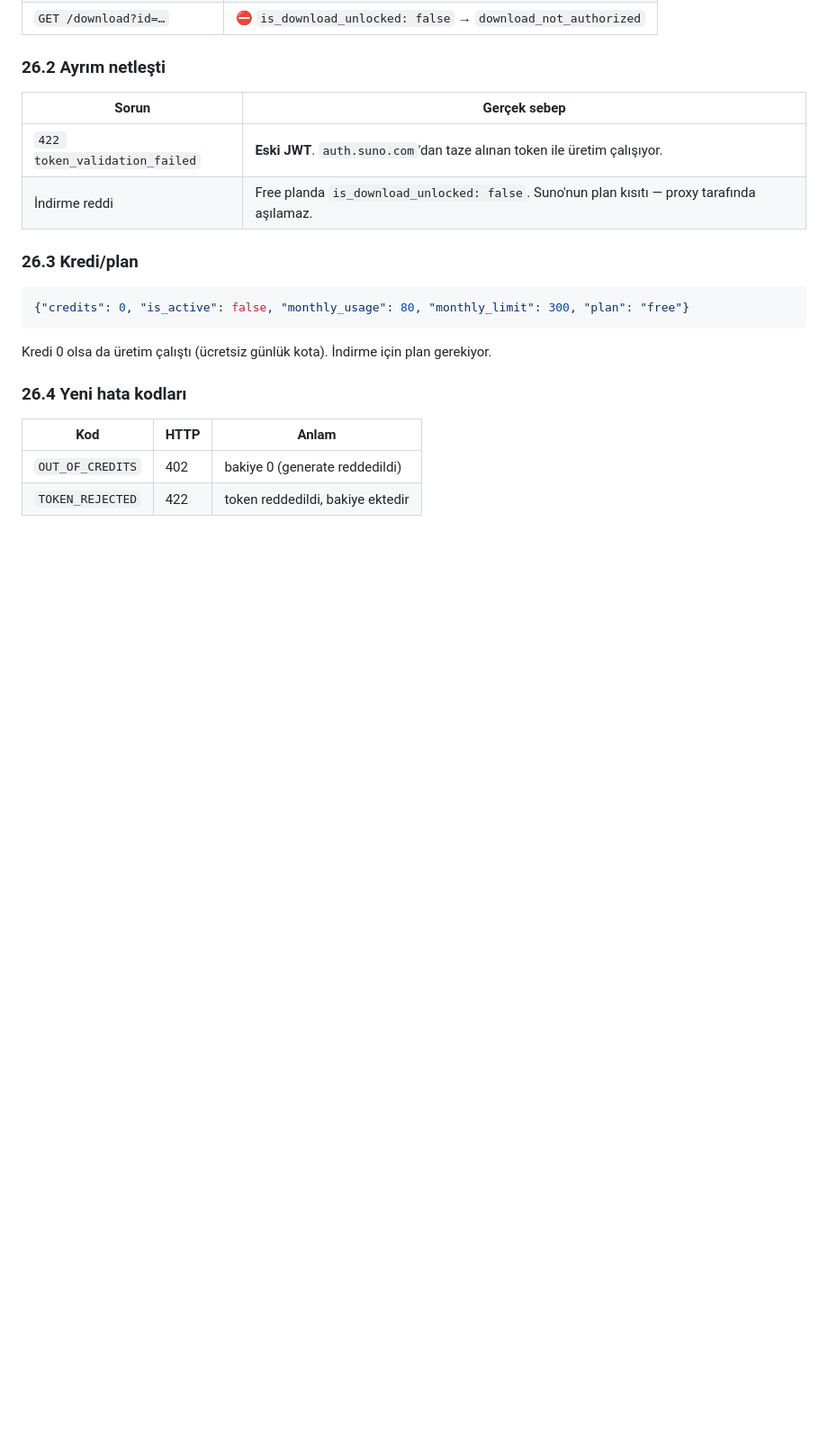
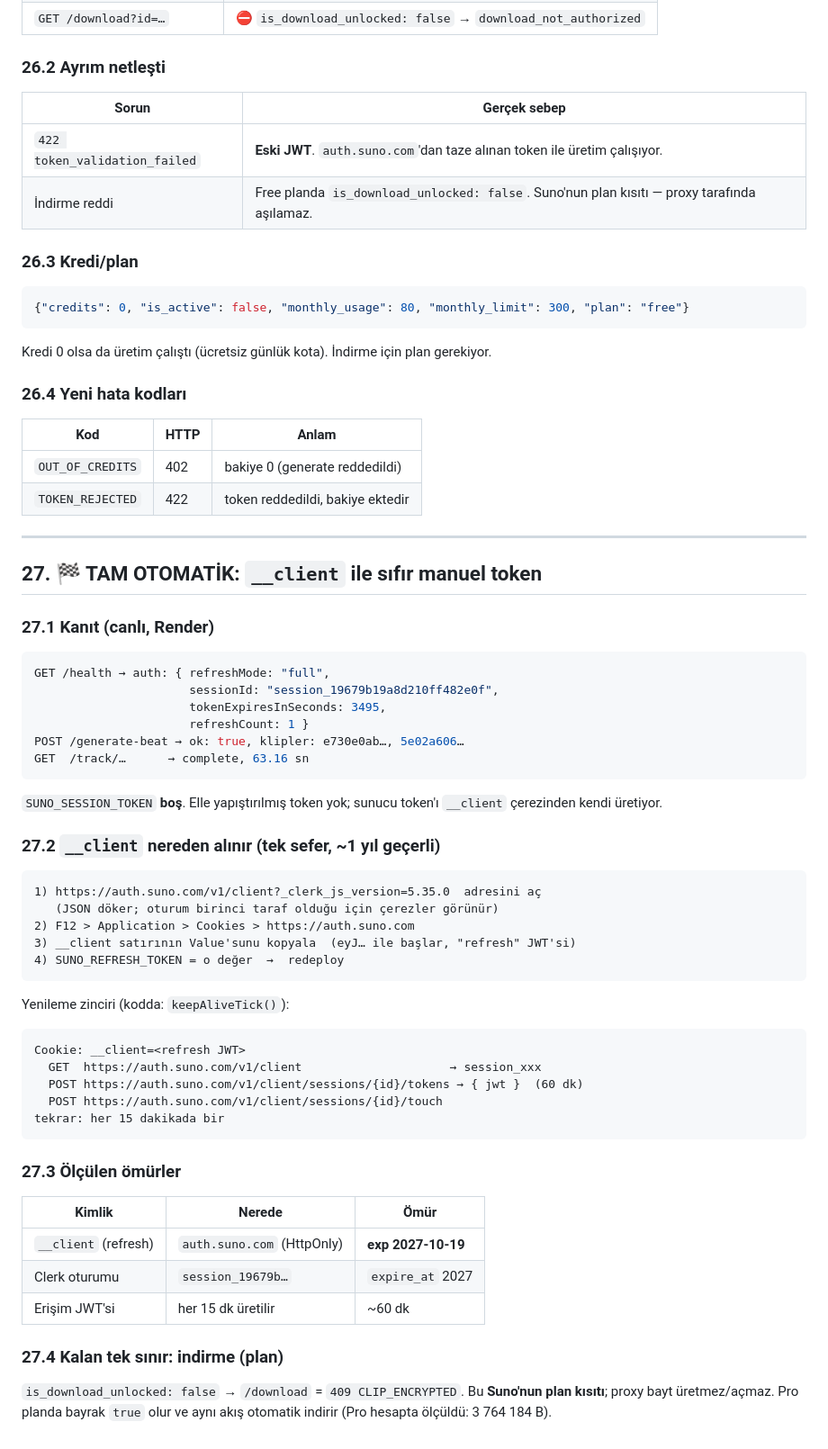
Before and after one commit to kcbyk/Muzik_apikey, a Markdown page: README.md, the part around the change. Shown at 90% size. Rendered like a GitHub page; blank space fills up the shorter version.

Commit message:
docs: full automation with __client refresh token proven live (section 27)

````diff
--- a/README.md
+++ b/README.md
@@ -1445,3 +1445,55 @@ Kredi 0 olsa da üretim çalıştı (ücretsiz günlük kota). İndirme için pl
 |---|---|---|
 | `OUT_OF_CREDITS` | 402 | bakiye 0 (generate reddedildi) |
 | `TOKEN_REJECTED` | 422 | token reddedildi, bakiye ektedir |
+
+---
+
+## 27. 🏁 TAM OTOMATİK: `__client` ile sıfır manuel token
+
+### 27.1 Kanıt (canlı, Render)
+
+```json
+GET /health → auth: { refreshMode: "full",
+                      sessionId: "session_19679b19a8d210ff482e0f",
+                      tokenExpiresInSeconds: 3495,
+                      refreshCount: 1 }
+POST /generate-beat → ok: true, klipler: e730e0ab…, 5e02a606…
+GET  /track/…      → complete, 63.16 sn
+```
+
+`SUNO_SESSION_TOKEN` **boş**. Elle yapıştırılmış token yok; sunucu token'ı
+`__client` çerezinden kendi üretiyor.
+
+### 27.2 `__client` nereden alınır (tek sefer, ~1 yıl geçerli)
+
+```text
+1) https://auth.suno.com/v1/client?_clerk_js_version=5.35.0  adresini aç
+   (JSON döker; oturum birinci taraf olduğu için çerezler görünür)
+2) F12 > Application > Cookies > https://auth.suno.com
+3) __client satırının Value'sunu kopyala  (eyJ… ile başlar, "refresh" JWT'si)
+4) SUNO_REFRESH_TOKEN = o değer  →  redeploy
+```
+
+Yenileme zinciri (kodda: `keepAliveTick()`):
+
+```
+Cookie: __client=<refresh JWT>
+  GET  https://auth.suno.com/v1/client                     → session_xxx
+  POST https://auth.suno.com/v1/client/sessions/{id}/tokens → { jwt }  (60 dk)
+  POST https://auth.suno.com/v1/client/sessions/{id}/touch
+tekrar: her 15 dakikada bir
+```
+
+### 27.3 Ölçülen ömürler
+
+| Kimlik | Nerede | Ömür |
+|---|---|---|
+| `__client` (refresh) | `auth.suno.com` (HttpOnly) | **exp 2027-10-19** |
+| Clerk oturumu | `session_19679b…` | `expire_at` 2027 |
+| Erişim JWT'si | her 15 dk üretilir | ~60 dk |
+
+### 27.4 Kalan tek sınır: indirme (plan)
+
+`is_download_unlocked: false` → `/download` = `409 CLIP_ENCRYPTED`.
+Bu **Suno'nun plan kısıtı**; proxy bayt üretmez/açmaz. Pro planda bayrak
+`true` olur ve aynı akış otomatik indirir (Pro hesapta ölçüldü: 3 764 184 B).
````
